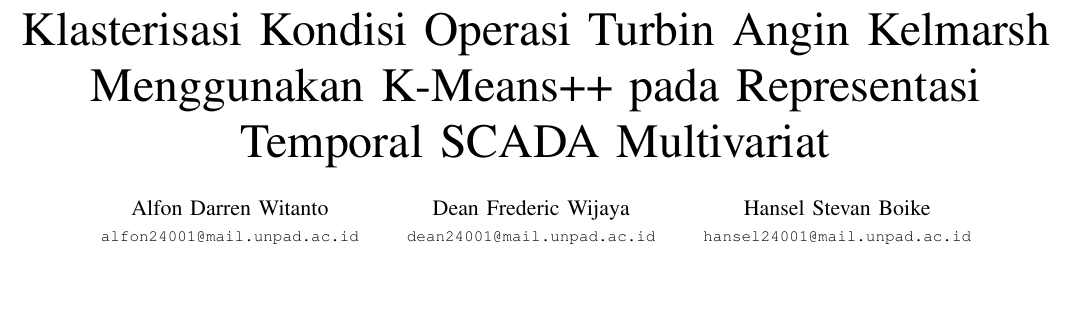
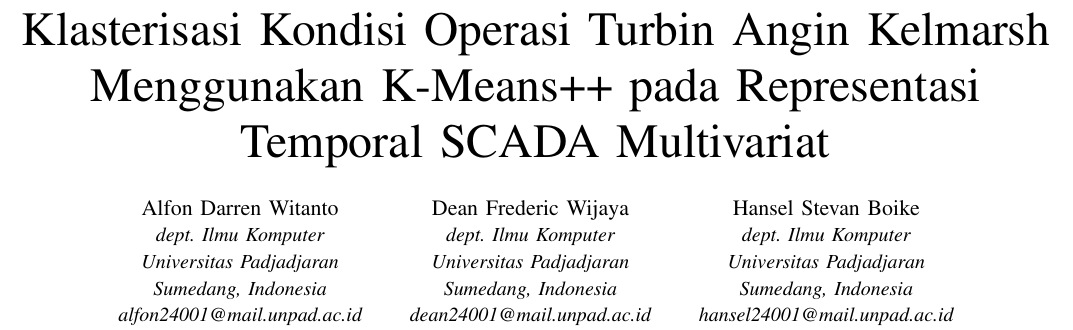
Before and after one commit to AlfonDrn/kelmarsh-scada-clustering, a LaTeX paper (paper/main.tex): part of page 1 of 8, cut so that both start at the same text, the shorter picture padded with empty space. Compiled offline with pdfLaTeX; a missing font is replaced by an installed copy or a similar font; a LaTeX package or settings file that is missing is left out.

Commit message:
update format daftar nama paper

```diff
--- a/paper/main.tex
+++ b/paper/main.tex
@@ -36,41 +36,51 @@
 
 \title{Klasterisasi Kondisi Operasi Turbin Angin Kelmarsh Menggunakan K-Means++ pada Representasi Temporal SCADA Multivariat}
 
-\author{
-\IEEEauthorblockN{
+\author{%
 \begin{tabular}{ccc}
 \begin{tabular}{c}
-Alfon Darren Witanto\\
-\footnotesize\texttt{alfon24001@mail.unpad.ac.id}
+\sublargesize Alfon Darren Witanto\\
+\itshape\normalsize dept. Ilmu Komputer\\
+\itshape\normalsize Universitas Padjadjaran\\
+\itshape\normalsize Sumedang, Indonesia\\
+\itshape\normalsize alfon24001@mail.unpad.ac.id
 \end{tabular}
 &
 \begin{tabular}{c}
-Dean Frederic Wijaya\\
-\footnotesize\texttt{dean24001@mail.unpad.ac.id}
+\sublargesize Dean Frederic Wijaya\\
+\itshape\normalsize dept. Ilmu Komputer\\
+\itshape\normalsize Universitas Padjadjaran\\
+\itshape\normalsize Sumedang, Indonesia\\
+\itshape\normalsize dean24001@mail.unpad.ac.id
 \end{tabular}
 &
 \begin{tabular}{c}
-Hansel Stevan Boike\\
-\footnotesize\texttt{hansel24001@mail.unpad.ac.id}
+\sublargesize Hansel Stevan Boike\\
+\itshape\normalsize dept. Ilmu Komputer\\
+\itshape\normalsize Universitas Padjadjaran\\
+\itshape\normalsize Sumedang, Indonesia\\
+\itshape\normalsize hansel24001@mail.unpad.ac.id
 \end{tabular}
-\\[2.5em]
-\multicolumn{3}{c}{
+\\[1.5em]
+\multicolumn{3}{c}{%
 \begin{tabular}{cc}
 \begin{tabular}{c}
-Syamil Azzimul Bashry\\
-\footnotesize\texttt{syamil24004@mail.unpad.ac.id}
+\sublargesize Syamil Azzimul Bashry\\
+\itshape\normalsize dept. Ilmu Komputer\\
+\itshape\normalsize Universitas Padjadjaran\\
+\itshape\normalsize Sumedang, Indonesia\\
+\itshape\normalsize syamil24004@mail.unpad.ac.id
 \end{tabular}
 &
 \begin{tabular}{c}
-Valensius Alven\\
-\footnotesize\texttt{valensius24001@mail.unpad.ac.id}
+\sublargesize Valensius Alven\\
+\itshape\normalsize dept. Ilmu Komputer\\
+\itshape\normalsize Universitas Padjadjaran\\
+\itshape\normalsize Sumedang, Indonesia\\
+\itshape\normalsize valensius24001@mail.unpad.ac.id
 \end{tabular}
-\end{tabular}
-}
-\end{tabular}
-\\[1em]\normalfont\small Dept. Ilmu Komputer, Universitas Padjadjaran, Sumedang, Indonesia
-}
-}
+\end{tabular}}
+\end{tabular}}
 
 \maketitle
 \raggedbottom
```
Also changed, not shown: paper/methodology.tex (+1 -1 lines), paper/main.pdf, paper/main.tex (14 more changed lines).
